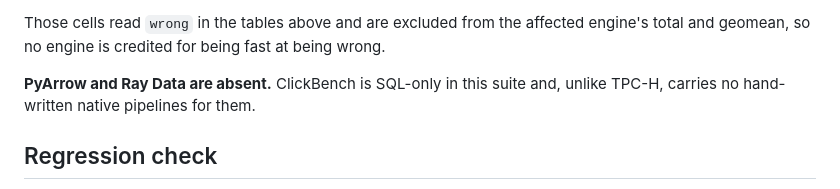
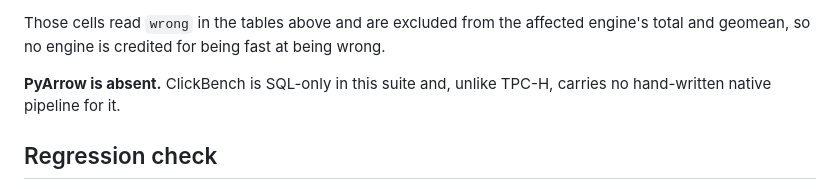
Before and after one commit to stephenoffer/batcher, a Markdown page: benchmarks/results/CLICKBENCH_RESULTS.md, the part around one of its changes. GitHub-like rendering.

```diff
--- a/benchmarks/results/CLICKBENCH_RESULTS.md
+++ b/benchmarks/results/CLICKBENCH_RESULTS.md
@@ -241,8 +293,8 @@ engine:
 Those cells read `wrong` in the tables above and are excluded from the affected engine's
 total and geomean, so no engine is credited for being fast at being wrong.
 
-**PyArrow and Ray Data are absent.** ClickBench is SQL-only in this suite and, unlike
-TPC-H, carries no hand-written native pipelines for them.
+**PyArrow is absent.** ClickBench is SQL-only in this suite and, unlike TPC-H, carries no
+hand-written native pipeline for it.
 
 ## Regression check
 
```
Also changed, not shown: other parts of benchmarks/results/CLICKBENCH_RESULTS.md (+52 -0 lines).
